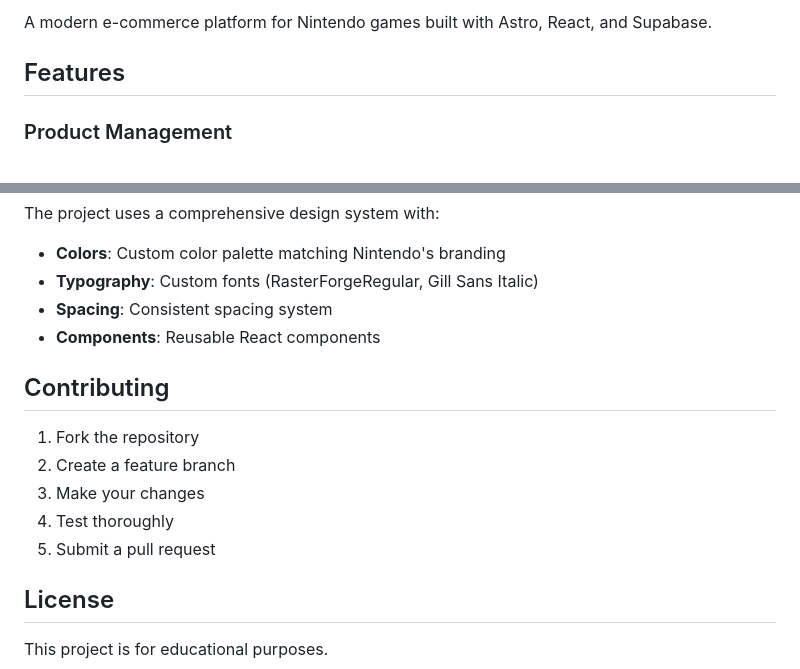
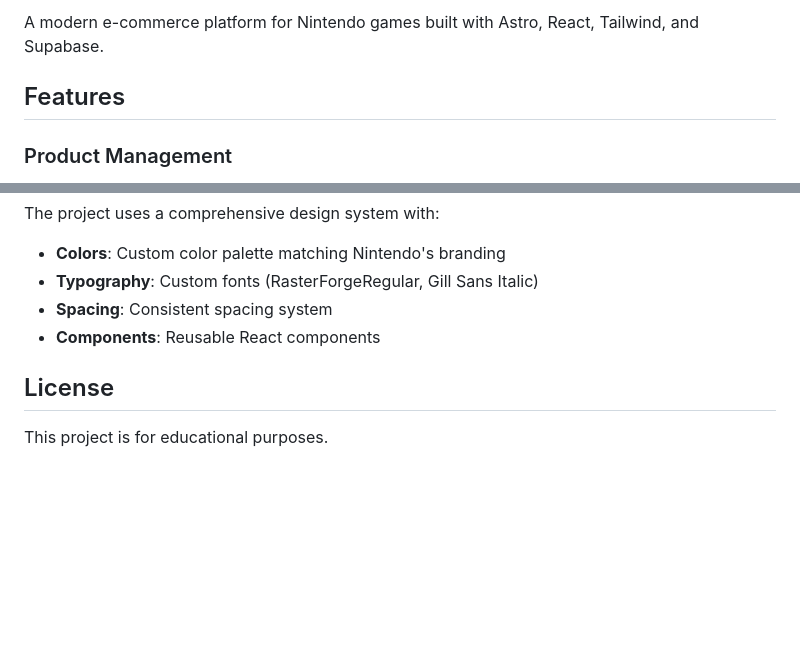
Before and after one commit to kodeaberne/eksamen-f25, a Markdown page: README.md, 2 parts joined by grey strips. GitHub-like rendering; blank space fills up the shorter version.

```diff
--- a/README.md
+++ b/README.md
@@ -2,5 +3,5 @@
 
-A modern e-commerce platform for Nintendo games built with Astro, React, and Supabase.
+A modern e-commerce platform for Nintendo games built with Astro, React, Tailwind, and Supabase.
 
 ## Features
 
@@ -92,14 +93,6 @@ The project uses a comprehensive design system with:
 - **Spacing**: Consistent spacing system
 - **Components**: Reusable React components
 
-## Contributing
-
-1. Fork the repository
-2. Create a feature branch
-3. Make your changes
-4. Test thoroughly
-5. Submit a pull request
-
 ## License
 
 This project is for educational purposes.
```
Also changed, not shown: other parts of README.md (+1 -0 lines).
